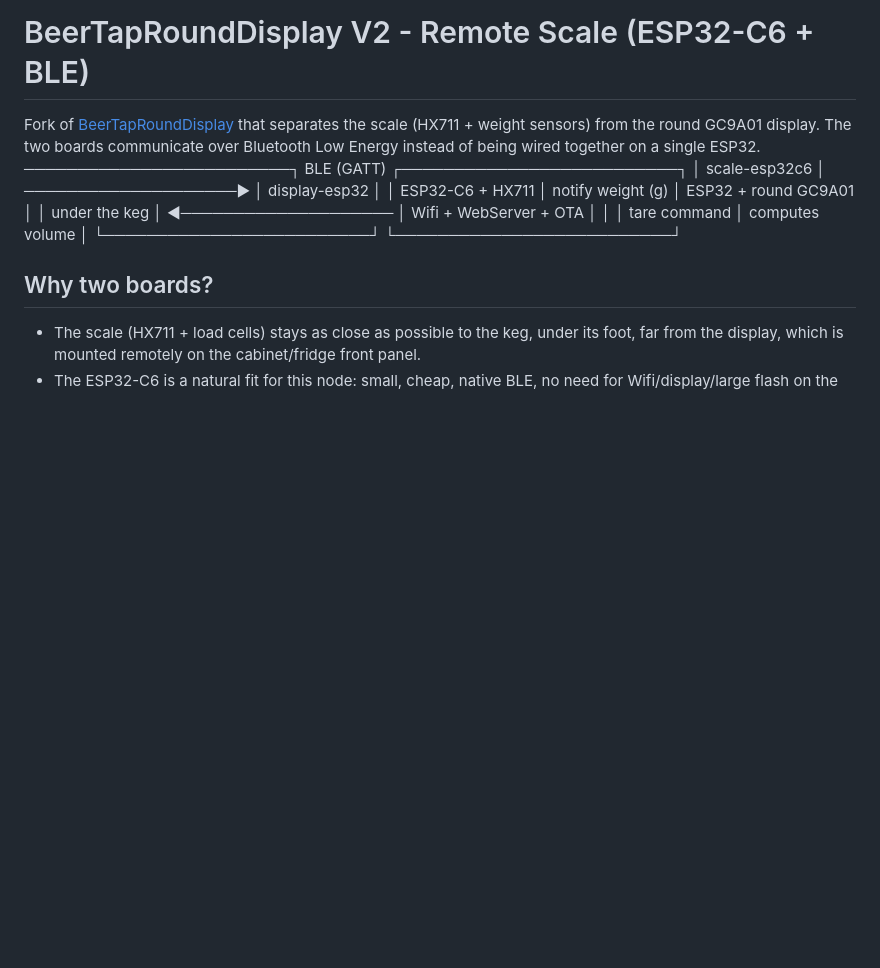
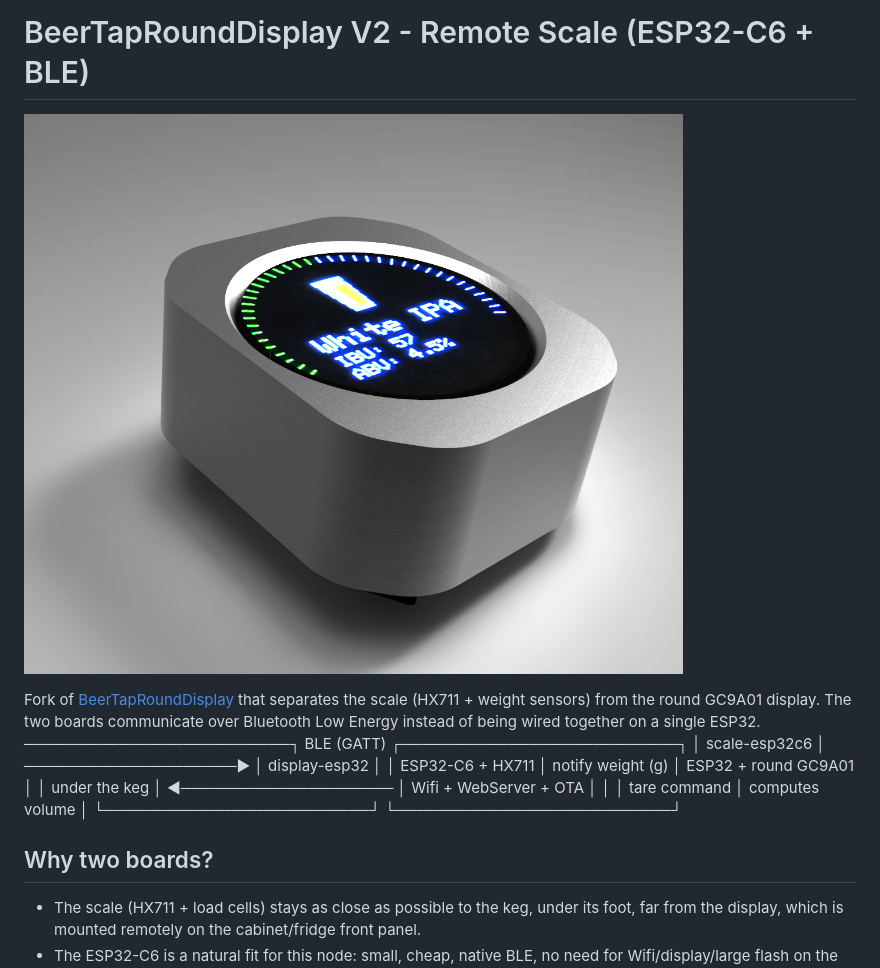
Before and after one commit to smillier/BeerTapRoundDisplay, a Markdown page: README.md, the part around the change. GitHub-like rendering; blank space fills up the shorter version.

Commit message:
Add image to README for BeerTapRoundDisplay
Added an image to the README for better visualization.

```diff
--- a/README.md
+++ b/README.md
@@ -1,4 +1,6 @@
 # BeerTapRoundDisplay V2 - Remote Scale (ESP32-C6 + BLE)
+
+![](https://github.com/smillier/BeerTapRoundDisplay/blob/master/doc/render1.png)
 
 Fork of [BeerTapRoundDisplay](https://github.com/smillier/BeerTapRoundDisplay) that separates the scale (HX711 + weight sensors) from the round GC9A01 display. The two boards communicate over Bluetooth Low Energy instead of being wired together on a single ESP32.
 ─────────────────────────┐        BLE (GATT)        ┌──────────────────────────┐
```
